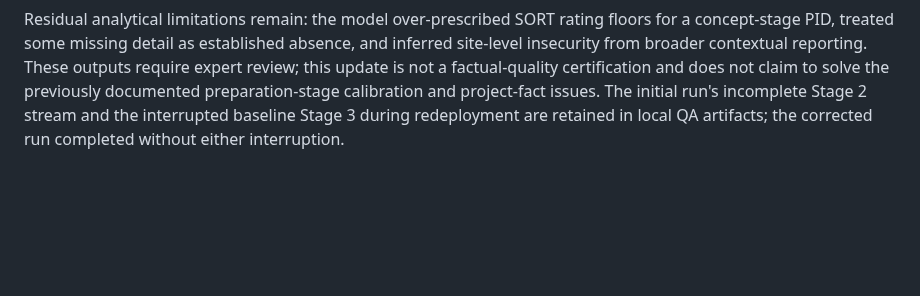
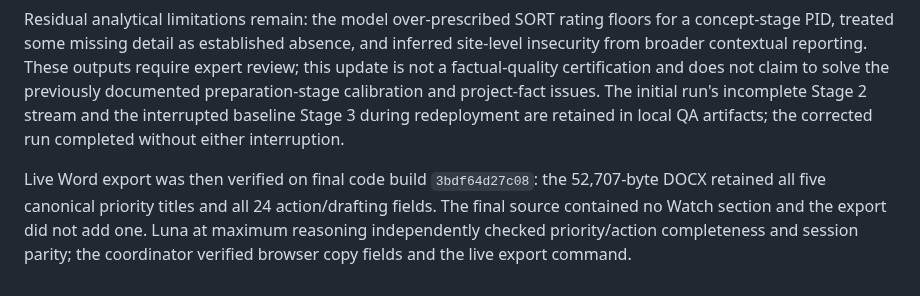
Before and after one commit to ljonestz/FCV-AGENT, a Markdown page: 20260922_render-output-research-handover.md, the part around the change. Drawn GitHub-style; blank space fills up the shorter version.

Commit message:
docs: record successful live export acceptance

```diff
--- a/20260922_render-output-research-handover.md
+++ b/20260922_render-output-research-handover.md
@@ -49,3 +49,5 @@ Browser session loading and Summary/Detailed switching passed. Summary copying r
 The subsequent one-line typographic-apostrophe correction was verified against the exact national-news title returned in this run and the full 20-test normalization suite. No additional paid end-to-end rerun was made solely for that deterministic normalization correction.
 
 Residual analytical limitations remain: the model over-prescribed SORT rating floors for a concept-stage PID, treated some missing detail as established absence, and inferred site-level insecurity from broader contextual reporting. These outputs require expert review; this update is not a factual-quality certification and does not claim to solve the previously documented preparation-stage calibration and project-fact issues. The initial run's incomplete Stage 2 stream and the interrupted baseline Stage 3 during redeployment are retained in local QA artifacts; the corrected run completed without either interruption.
+
+Live Word export was then verified on final code build `3bdf64d27c08`: the 52,707-byte DOCX retained all five canonical priority titles and all 24 action/drafting fields. The final source contained no Watch section and the export did not add one. Luna at maximum reasoning independently checked priority/action completeness and session parity; the coordinator verified browser copy fields and the live export command.
```
